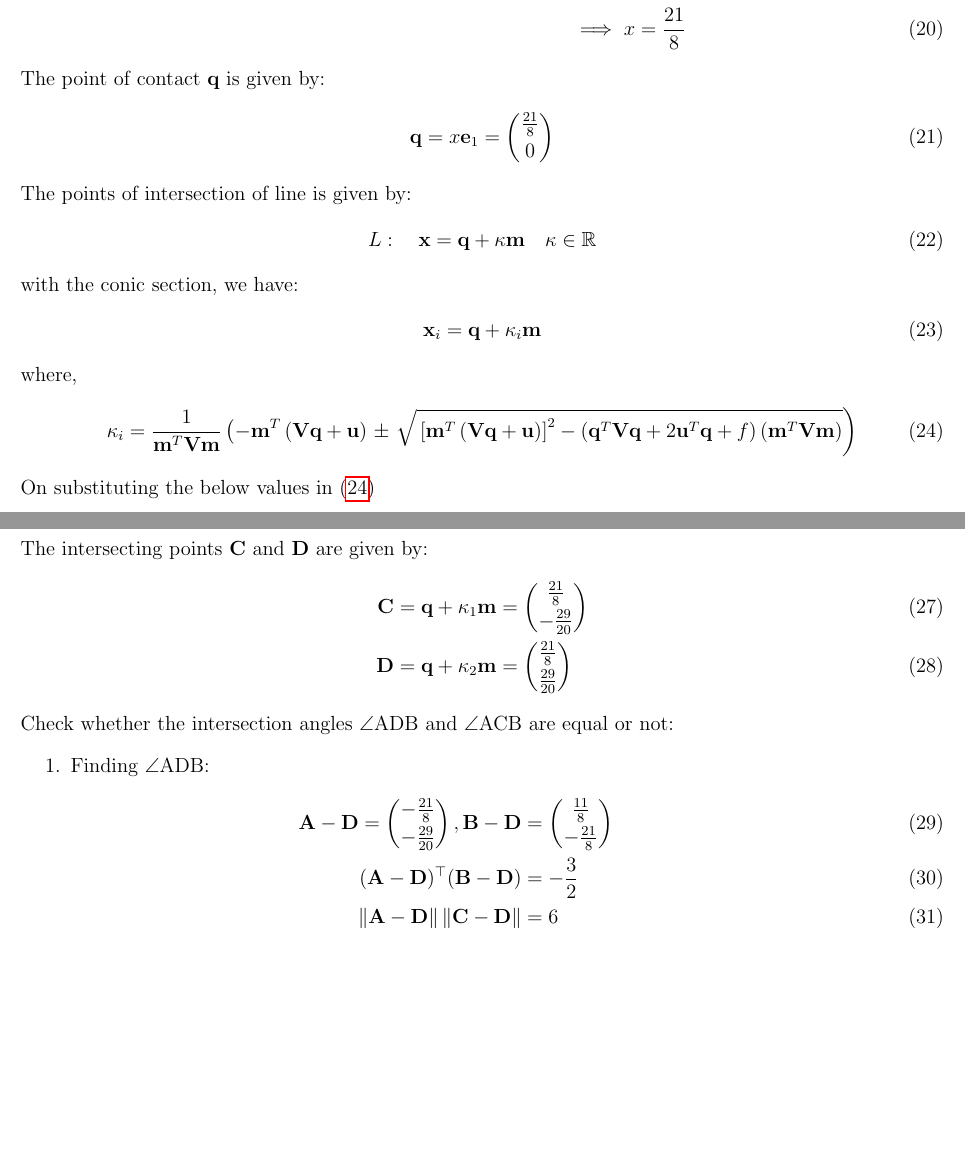
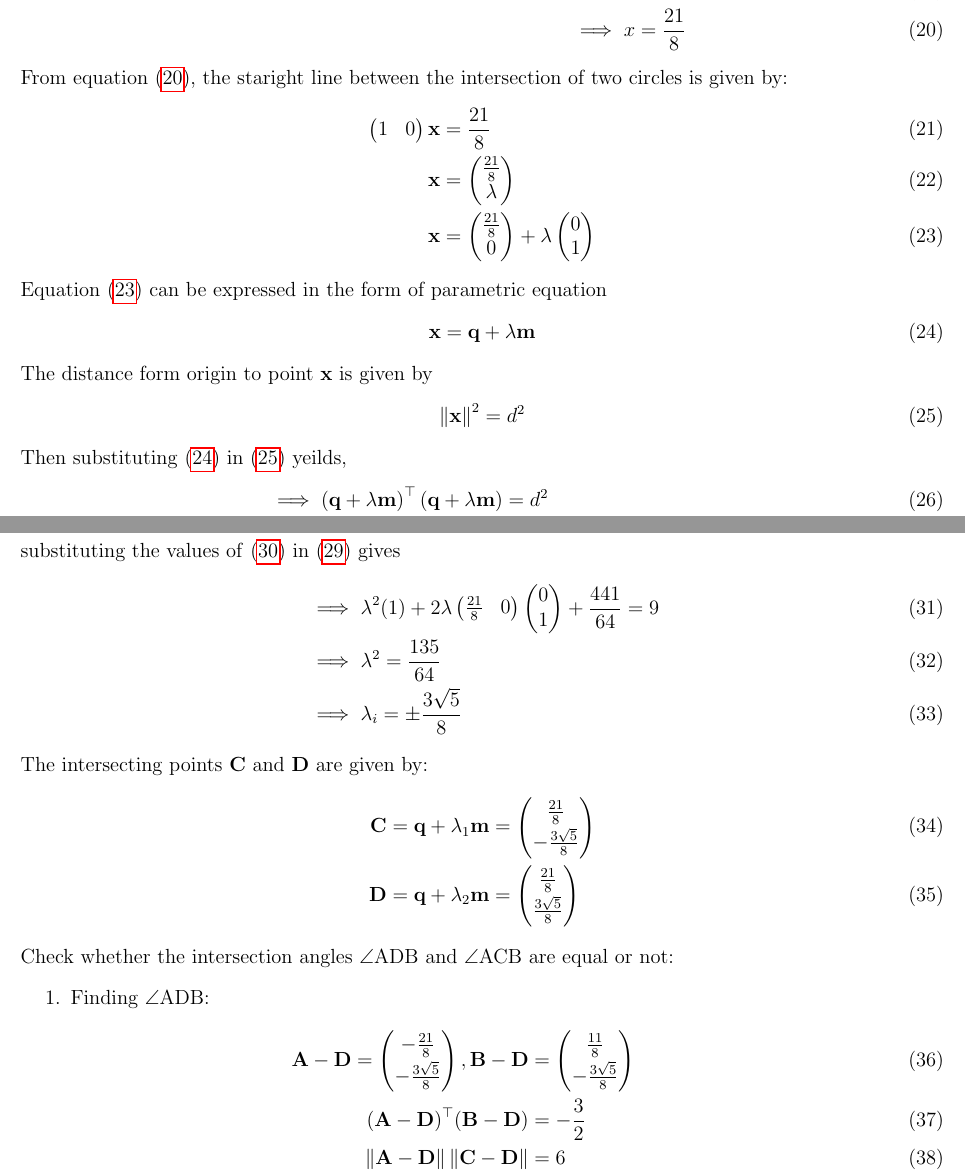
Before and after one commit to likhith1101/fwcassgn, a LaTeX document (circles/9.10.6.1/circle3.tex): two parts of pages 3 and 4 of 4, joined at a grey line, cut so that both start at the same text, the shorter picture padded with empty space. Compiled offline with pdfLaTeX.

Commit message:
Add files via upload

```diff
--- a/circles/9.10.6.1/circle3.tex
+++ b/circles/9.10.6.1/circle3.tex
@@ -158,40 +158,26 @@ By substituting \eqref{eq:14},\eqref{eq:15} and \eqref{eq:16} in conic equation
 	\myvec{x&y}\myvec{0&0\\0&0}\myvec{x\\y}+2\myvec{4&0}\myvec{x\\y}-21&=0\\
 \implies	8x&=21\\
 \implies	x&=\frac{21}{8}
+\label{eq:20}
 \end{align}
-	The point of contact $\vec{q}$ is given by:
-	\begin{align}
-	\vec{q}&=x\vec{e}_1=\myvec{\frac{21}{8}\\[2pt]0}
+From equation \eqref{eq:20}, the staright line between the intersection of two circles is given by:
+\begin{align}
+\myvec{1&0}\vec{x}&=\frac{21}{8}\\
+\vec{x}&=\myvec{\frac{21}{8}\\\lambda}\\
+\vec{x}&=\myvec{\frac{21}{8}\\0}+\lambda\myvec{0\\1}\label{eq:23}
 \end{align}
-The points of intersection of line is given by:
+		Equation \eqref{eq:23} can be expressed in the form of parametric equation
 \begin{align}
-L: \quad \vec{x} = \vec{q} + \kappa \vec{m} \quad \kappa \in \mathbb{R}
+	\vec{x}=\vec{q}+\lambda\vec{m}\label{eq:24}
 \end{align}
-with the conic section, we have:
- \begin{align}
- \vec{x}_i = \vec{q} + \kappa_i \vec{m}
- \end{align}
- where,
+The distance form origin to point $\vec{x}$ is given by
 \begin{align}
-\kappa_i = \frac{1}
-{\vec{m}^T\vec{V}\vec{m}}
-\lbrak{-\vec{m}^T\brak{\vec{V}\vec{q}+\vec{u}}}
-\pm
-\rbrak{\sqrt{
-\sbrak{
-\vec{m}^T\brak{\vec{V}\vec{q}+\vec{u}}
-}^2
--
-\brak
-{
-\vec{q}^T\vec{V}\vec{q} + 2\vec{u}^T\vec{q} +f
-}
-\brak{\vec{m}^T\vec{V}\vec{m}}
-}
-}
-\label{eq:24}
+	\norm{\vec{x}}^2&=d^2\label{eq:25}
 \end{align}
-On substituting the below values in \eqref{eq:24}
+		Then substituting \eqref{eq:24} in \eqref{eq:25} yeilds,
 \begin{align}
- \vec{m}=\vec{e}_2,\vec{V}=\vec{I},\vec{u}=\myvec{0\\0},\vec{q}=\myvec{\frac{13}{5}\\[2pt]0},f=-9
+	&\implies\brak{\vec{q}+\lambda\vec{m}}^{\top}\brak{\vec{q}+\lambda\vec{m}}=d^2\\
+	&\implies \vec{q}^{\top}\vec{q}+\brak{\lambda\vec{m}}^{\top}\lambda\vec{m}+\vec{q}^{\top}\lambda\vec{m}+\brak{\lambda\vec{m}}^{\top}\vec{q}=d^2\\
+	&\implies \norm{\vec{q}}^2+\lambda^2\norm{\vec{m}}^2+2\lambda\vec{q}^{\top}\vec{m}=d^2\\
+	&\implies \lambda^2\norm{\vec{m}}^2+2\lambda\vec{q}^{\top}\vec{m}+\norm{\vec{q}}^2=d^2\label{eq:29}
 \end{align}
@@ -199,17 +185,24 @@ We get,
 \begin{align}
-\kappa_i=-\frac{29}{20},+\frac{29}{20}
+	\vec{q}=\myvec{\frac{21}{8}\\0},\vec{m}=\myvec{0\\1} \text{ and } d=r_1=3
+	\label{eq:30}
+\end{align}
+		substituting the values of \eqref{eq:30} in \eqref{eq:29} gives
+\begin{align}
+	&\implies\lambda^2(1)+2\lambda\myvec{\frac{21}{8}&0}\myvec{0\\1}+\frac{441}{64}=9\\
+	&\implies\lambda^2=\frac{135}{64}\\
+	&\implies\lambda_i=\pm\frac{3\sqrt{5}}{8}
 \end{align}
 The intersecting points $\vec{C}$ and $\vec{D}$ are given by:
 \begin{align}
-    \vec{C}&=\vec{q}+\kappa_1\vec{m}=\myvec{\frac{21}{8}\\[2pt]-\frac{29}{20}}\\
-    \vec{D}&=\vec{q}+\kappa_2\vec{m}=\myvec{\frac{21}{8}\\[2pt]\frac{29}{20}}
+    \vec{C}&=\vec{q}+\lambda_1\vec{m}=\myvec{\frac{21}{8}\\[2pt]-\frac{3\sqrt{5}}{8}}\\
+    \vec{D}&=\vec{q}+\lambda_2\vec{m}=\myvec{\frac{21}{8}\\[2pt]\frac{3\sqrt{5}}{8}}
 \end{align}
-Check whether the intersection angles $\angle$ADB and $\angle$ACB are equal or not:
+		Check whether the intersection angles $\angle$ADB and $\angle$ACB are equal or not:
 \begin{enumerate}
 \item Finding $\angle$ADB:
 	\begin{align}
-		 \vec{A-D} = \myvec{-\frac{21}{8}\\[2pt]-\frac{29}{20}},
-		\vec{B-D}& = \myvec{\frac{11}{8}\\[2pt]-\frac{21}{8}}\\
+		 \vec{A-D} = \myvec{-\frac{21}{8}\\[2pt]-\frac{3\sqrt{5}}{8}},
+		\vec{B-D}& = \myvec{\frac{11}{8}\\[2pt]-\frac{3\sqrt{5}}{8}}\\
 	 \vec{(A-D)^\top(B-D)}&= -\frac{3}{2}\\
 	 \norm{\vec{A-D}}\norm{\vec{C-D}}& = 6\\
 		\cos(\angle ADB)& = \frac{\vec{(A-D)^\top(B-D)}}{\norm{\vec{A-D}}\norm{\vec{B-D}}}\\
```
Also changed, not shown: circles/9.10.6.1/circle3.pdf, circles/9.10.6.1/circle3.tex (8 more changed lines), 2 other files.
